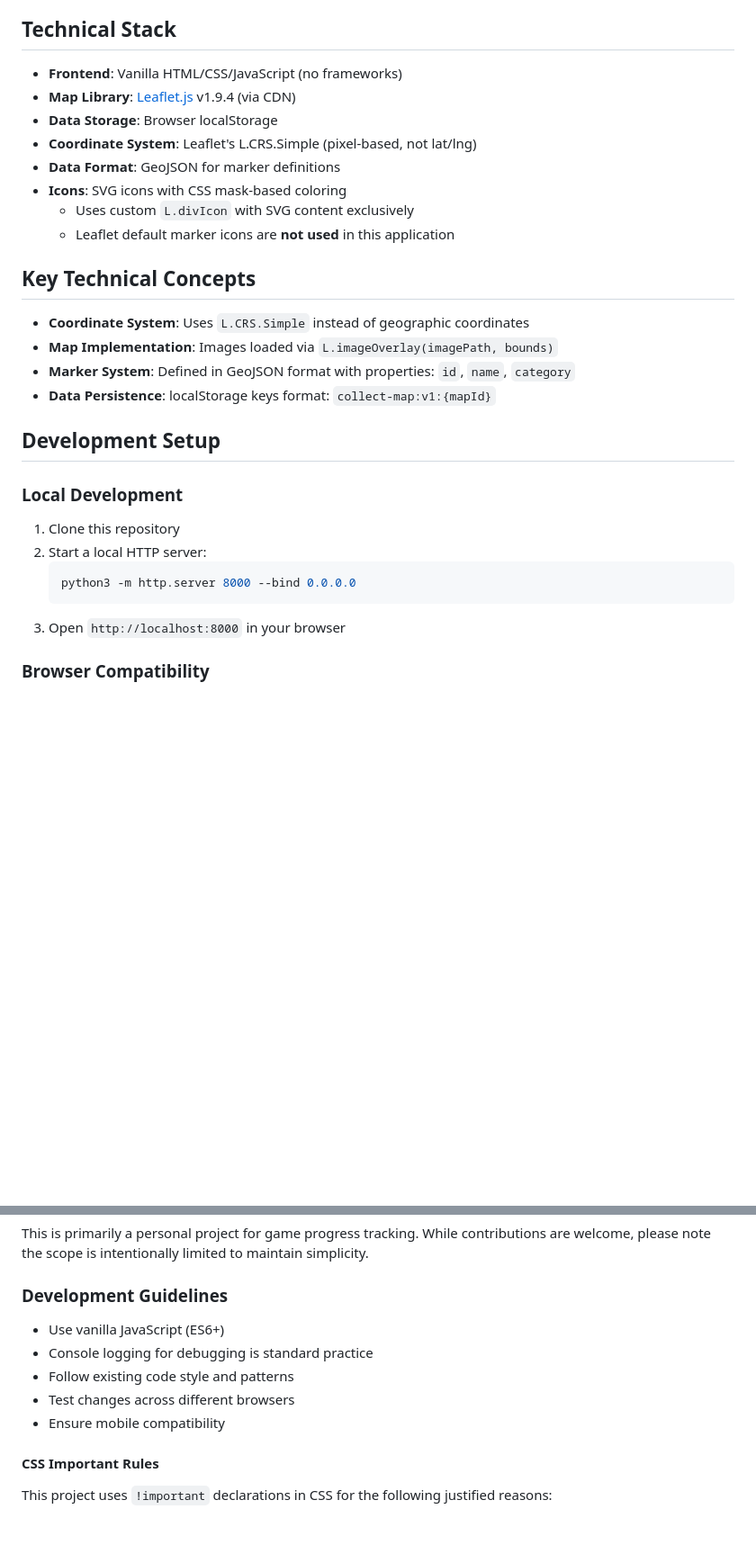
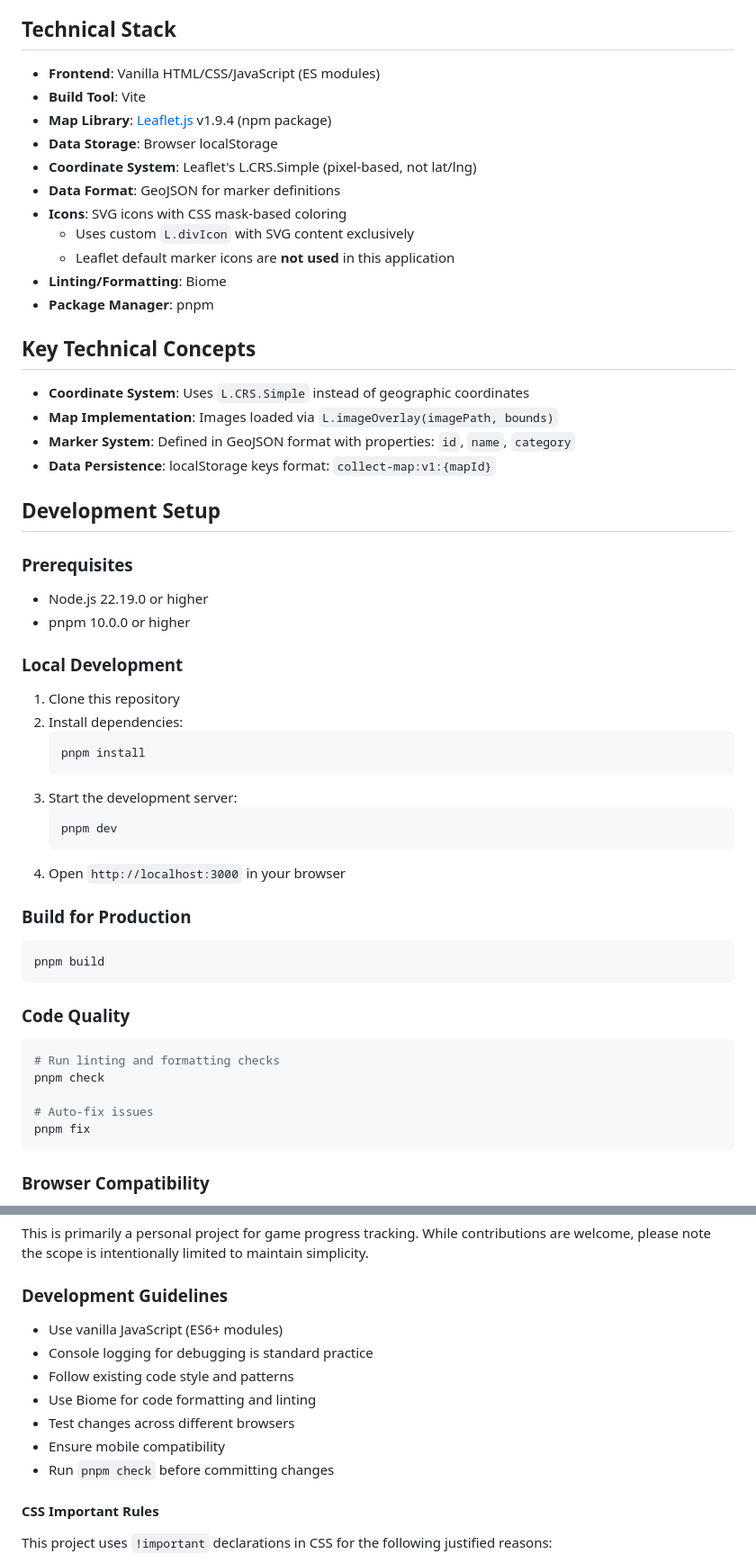
Before and after one commit to ryoma-yama/daemonxmachina-titanicscion-interactive-map, a Markdown page: README.md, 2 parts joined by grey strips. Shown at 90% size. Drawn GitHub-style; blank space fills up the shorter version.

Commit message:
fix: update README to reflect changes in technical stack and development setup

````diff
--- a/README.md
+++ b/README.md
@@ -18,14 +18,17 @@ It helps players track collectible items (dungeons, logs, cards, etc.) across mu
 - Mobile-friendly responsive design
 
 ## Technical Stack
-- **Frontend**: Vanilla HTML/CSS/JavaScript (no frameworks)
-- **Map Library**: [Leaflet.js](https://leafletjs.com/) v1.9.4 (via CDN)
+- **Frontend**: Vanilla HTML/CSS/JavaScript (ES modules)
+- **Build Tool**: Vite
+- **Map Library**: [Leaflet.js](https://leafletjs.com/) v1.9.4 (npm package)
 - **Data Storage**: Browser localStorage
 - **Coordinate System**: Leaflet's L.CRS.Simple (pixel-based, not lat/lng)
 - **Data Format**: GeoJSON for marker definitions
 - **Icons**: SVG icons with CSS mask-based coloring
   - Uses custom `L.divIcon` with SVG content exclusively
   - Leaflet default marker icons are **not used** in this application
+- **Linting/Formatting**: Biome
+- **Package Manager**: pnpm
 
 ## Key Technical Concepts
 - **Coordinate System**: Uses `L.CRS.Simple` instead of geographic coordinates
@@ -35,13 +38,35 @@ It helps players track collectible items (dungeons, logs, cards, etc.) across mu
 
 ## Development Setup
 
+### Prerequisites
+- Node.js 22.19.0 or higher
+- pnpm 10.0.0 or higher
+
 ### Local Development
 1. Clone this repository
-2. Start a local HTTP server:
+2. Install dependencies:
    ```bash
-   python3 -m http.server 8000 --bind 0.0.0.0
+   pnpm install
    ```
-3. Open `http://localhost:8000` in your browser
+3. Start the development server:
+   ```bash
+   pnpm dev
+   ```
+4. Open `http://localhost:3000` in your browser
+
+### Build for Production
+```bash
+pnpm build
+```
+
+### Code Quality
+```bash
+# Run linting and formatting checks
+pnpm check
+
+# Auto-fix issues
+pnpm fix
+```
 
 ### Browser Compatibility
 - Modern browsers with ES6+ support
@@ -88,11 +113,13 @@ This is primarily a personal project for game progress tracking.
 While contributions are welcome, please note the scope is intentionally limited to maintain simplicity.
 
 ### Development Guidelines
-- Use vanilla JavaScript (ES6+)
+- Use vanilla JavaScript (ES6+ modules)
 - Console logging for debugging is standard practice
 - Follow existing code style and patterns
+- Use Biome for code formatting and linting
 - Test changes across different browsers
 - Ensure mobile compatibility
+- Run `pnpm check` before committing changes
 
 #### CSS Important Rules
 This project uses `!important` declarations in CSS for the following justified reasons:
````
Also changed, not shown: other parts of README.md (+8 -8 lines).
